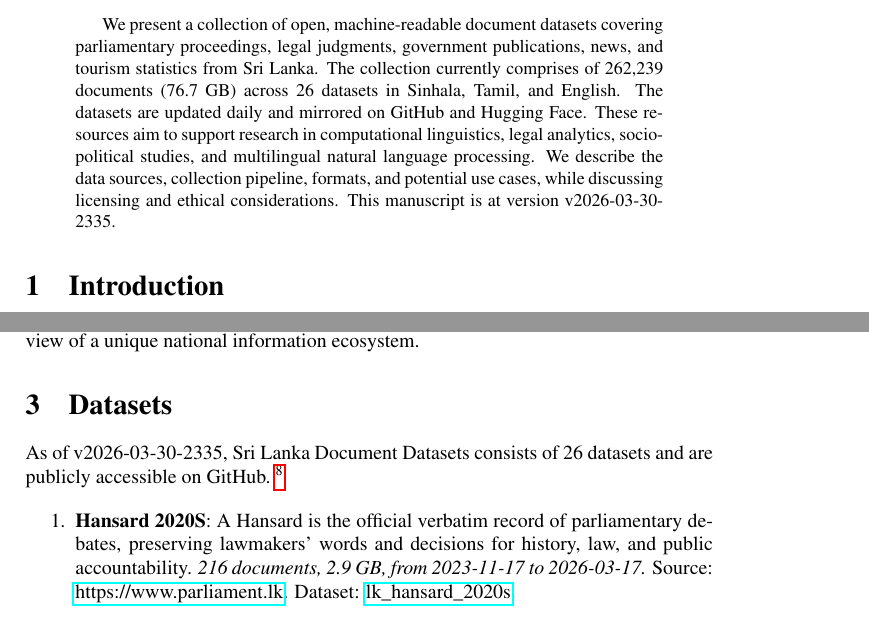
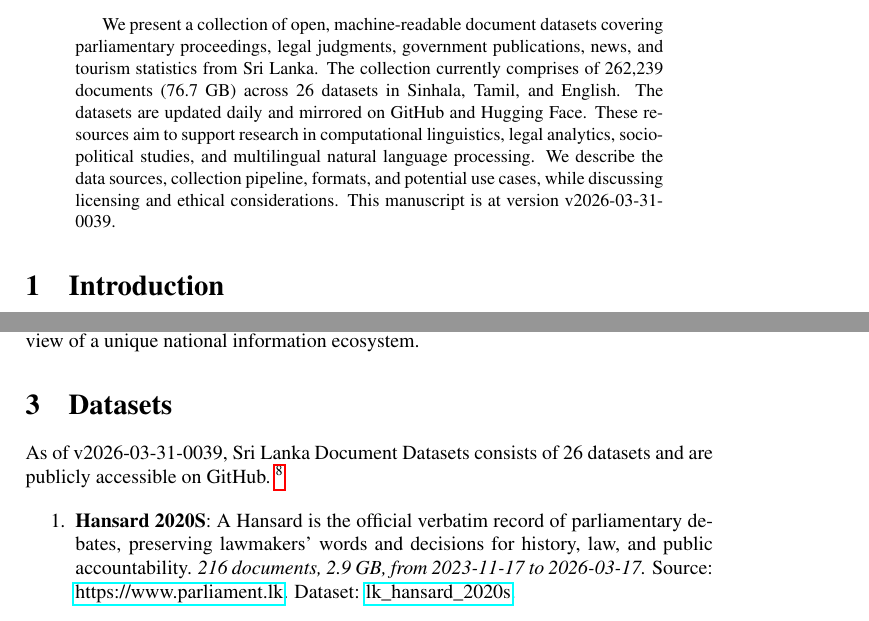
Before and after one commit to nuuuwan/lk_datasets, a LaTeX paper (latex/lk_datasets.tex): two parts of pages 1 and 2 of 7, joined at a grey line, cut so that both start at the same text. Compiled offline with pdfLaTeX; a LaTeX package or settings file that is missing is left out.

Commit message:
🤖 [build.yml] 2026-03-30-1909

```diff
--- a/latex/lk_datasets.tex
+++ b/latex/lk_datasets.tex
@@ -16,7 +16,7 @@
 \normalsize%
 \maketitle%
 \begin{abstract}%
-We present a collection of open, machine-readable document datasets covering parliamentary proceedings, legal judgments, government publications, news, and tourism statistics from Sri Lanka. The collection currently comprises of  262,239  documents (76.7 GB) across 26  datasets in Sinhala, Tamil, and English. The datasets are updated daily and mirrored on GitHub and Hugging Face. These resources aim to support research in computational linguistics, legal analytics, socio-political studies, and multilingual natural language processing. We describe the data sources, collection pipeline, formats, and potential use cases, while discussing licensing and ethical considerations. This manuscript is at version v2026-03-30-2335.%
+We present a collection of open, machine-readable document datasets covering parliamentary proceedings, legal judgments, government publications, news, and tourism statistics from Sri Lanka. The collection currently comprises of  262,239  documents (76.7 GB) across 26  datasets in Sinhala, Tamil, and English. The datasets are updated daily and mirrored on GitHub and Hugging Face. These resources aim to support research in computational linguistics, legal analytics, socio-political studies, and multilingual natural language processing. We describe the data sources, collection pipeline, formats, and potential use cases, while discussing licensing and ethical considerations. This manuscript is at version v2026-03-31-0039.%
 
 %
 \end{abstract}%
@@ -86,7 +86,7 @@ The Sri Lanka Document Datasets aim to fill this gap by aggregating diverse sour
 %
 \section{Datasets}%
 \label{sec:Datasets}%
-As of v2026-03-30-2335, Sri Lanka Document Datasets
+As of v2026-03-31-0039, Sri Lanka Document Datasets
   consists of 26 datasets
  and are publicly accessible on GitHub.%
 ~%
```
Also changed, not shown: README.md, latex/lk_datasets.pdf.
